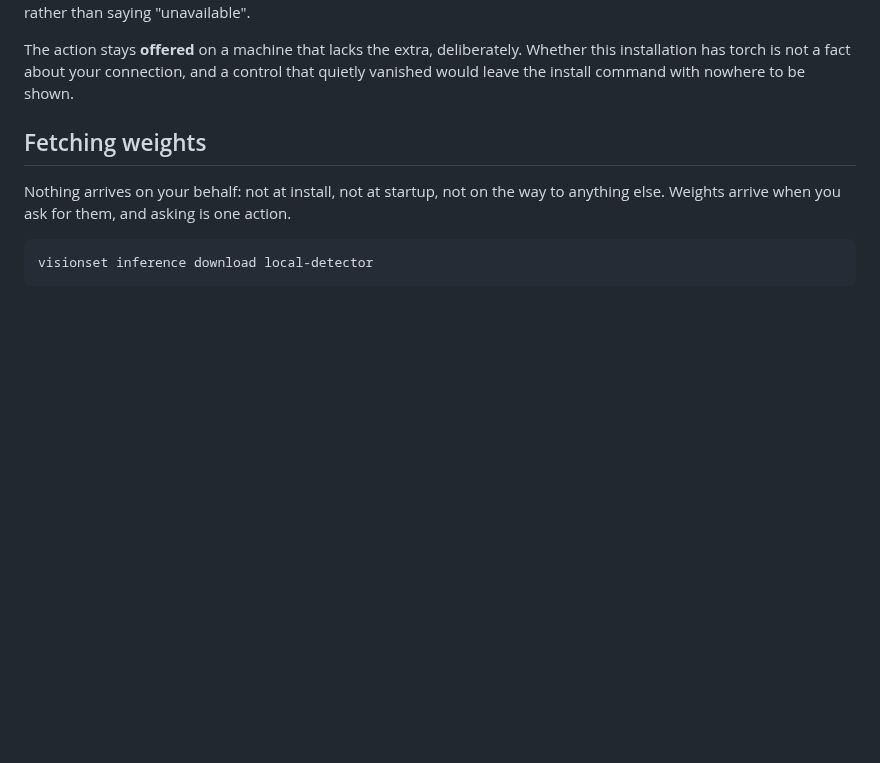
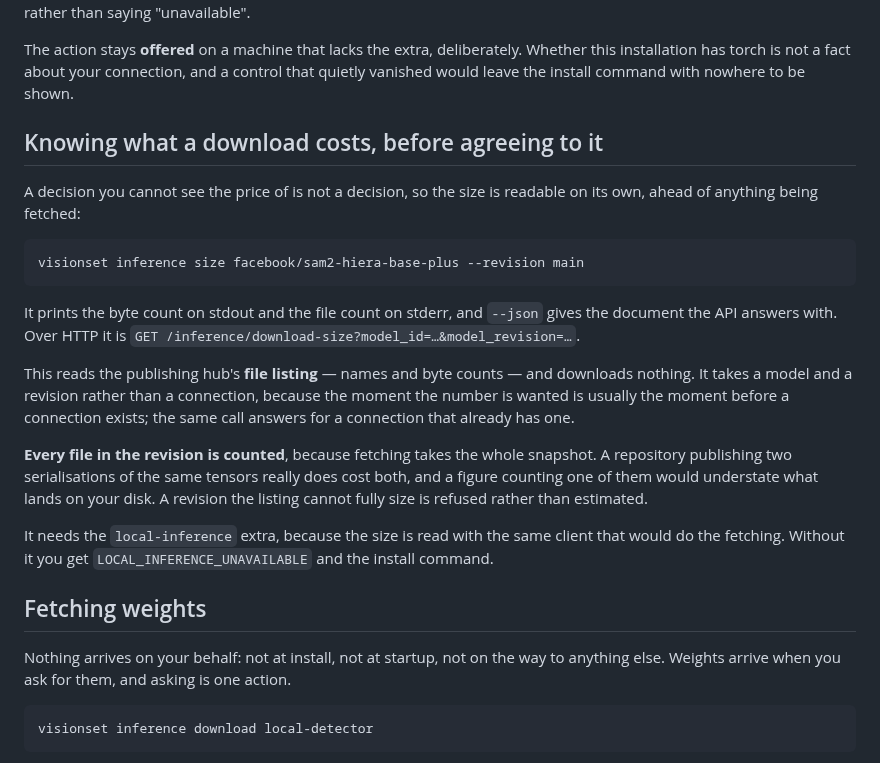
Before and after one commit to Robomous/VisionSet, a Markdown page: docs/inference.md, the part around one of its changes. Rendered like a GitHub page; blank space fills up the shorter version.

````diff
--- a/docs/inference.md
+++ b/docs/inference.md
@@ -75,6 +77,32 @@ or ask it to predict, and both refusals print the command above rather than sayi
 The action stays **offered** on a machine that lacks the extra, deliberately. Whether this
 installation has torch is not a fact about your connection, and a control that quietly vanished
 would leave the install command with nowhere to be shown.
+
+## Knowing what a download costs, before agreeing to it
+
+A decision you cannot see the price of is not a decision, so the size is readable on its own,
+ahead of anything being fetched:
+
+```bash
+visionset inference size facebook/sam2-hiera-base-plus --revision main
+```
+
+It prints the byte count on stdout and the file count on stderr, and `--json` gives the document
+the API answers with. Over HTTP it is
+`GET /inference/download-size?model_id=…&model_revision=…`.
+
+This reads the publishing hub's **file listing** — names and byte counts — and downloads nothing.
+It takes a model and a revision rather than a connection, because the moment the number is wanted
+is usually the moment before a connection exists; the same call answers for a connection that
+already has one.
+
+**Every file in the revision is counted**, because fetching takes the whole snapshot. A repository
+publishing two serialisations of the same tensors really does cost both, and a figure counting one
+of them would understate what lands on your disk. A revision the listing cannot fully size is
+refused rather than estimated.
+
+It needs the `local-inference` extra, because the size is read with the same client that would do
+the fetching. Without it you get `LOCAL_INFERENCE_UNAVAILABLE` and the install command.
 
 ## Fetching weights
 
````
Also changed, not shown: other parts of docs/inference.md (+46 -0 lines), docs/ui.md (+6 -3 lines).
